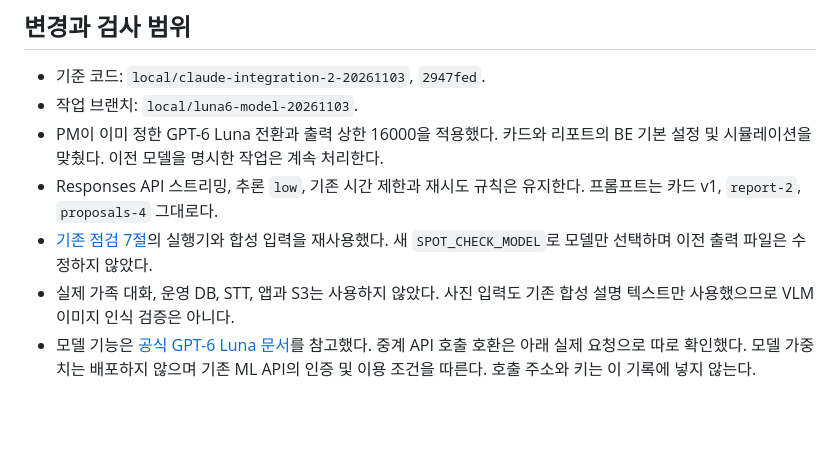
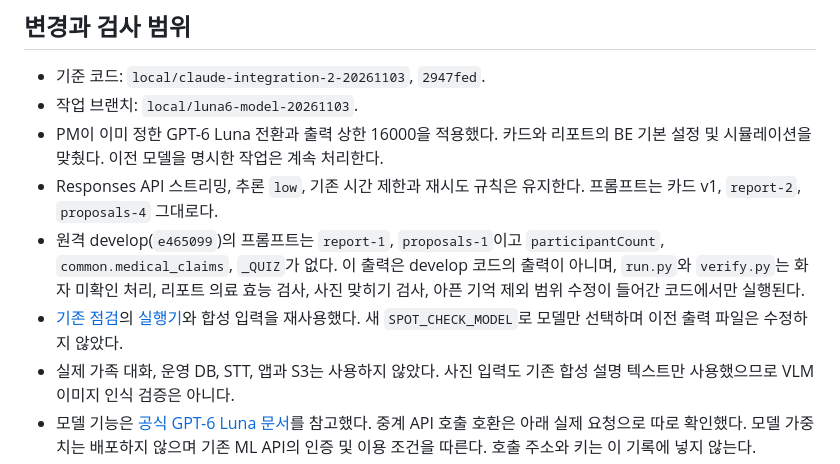
Before and after one commit to kakaotechcampus-4/ktc4-chungnam-1, a Markdown page: evals/results/2026-11-03-luna6-model-check.md, the part around the change. Drawn GitHub-style; blank space fills up the shorter version.

Commit message:
docs(evals): note Luna 6 record was produced on code ahead of develop
The record pointed at section 7 of the spot check, which is not part of
this branch, and did not say that develop still has report-1 and
proposals-1 without participantCount, common.medical_claims or _QUIZ.
State that the outputs are not develop outputs and that run.py and
verify.py need those fixes to run.

Co-Authored-By: Claude Opus 5.5 <noreply@anthropic.com>

```diff
--- a/evals/results/2026-11-03-luna6-model-check.md
+++ b/evals/results/2026-11-03-luna6-model-check.md
@@ -8,7 +8,8 @@
 - 작업 브랜치: `local/luna6-model-20261103`.
 - PM이 이미 정한 GPT-6 Luna 전환과 출력 상한 16000을 적용했다. 카드와 리포트의 BE 기본 설정 및 시뮬레이션을 맞췄다. 이전 모델을 명시한 작업은 계속 처리한다.
 - Responses API 스트리밍, 추론 `low`, 기존 시간 제한과 재시도 규칙은 유지한다. 프롬프트는 카드 v1, `report-2`, `proposals-4` 그대로다.
-- [기존 점검 7절](2026-11-03-real-model-spot-check.md)의 실행기와 합성 입력을 재사용했다. 새 `SPOT_CHECK_MODEL`로 모델만 선택하며 이전 출력 파일은 수정하지 않았다.
+- 원격 develop(`e465099`)의 프롬프트는 `report-1`, `proposals-1`이고 `participantCount`, `common.medical_claims`, `_QUIZ`가 없다. 이 출력은 develop 코드의 출력이 아니며, `run.py`와 `verify.py`는 화자 미확인 처리, 리포트 의료 효능 검사, 사진 맞히기 검사, 아픈 기억 제외 범위 수정이 들어간 코드에서만 실행된다.
+- [기존 점검](2026-11-03-real-model-spot-check.md)의 [실행기](2026-11-03-real-model-spot-check/README.md)와 합성 입력을 재사용했다. 새 `SPOT_CHECK_MODEL`로 모델만 선택하며 이전 출력 파일은 수정하지 않았다.
 - 실제 가족 대화, 운영 DB, STT, 앱과 S3는 사용하지 않았다. 사진 입력도 기존 합성 설명 텍스트만 사용했으므로 VLM 이미지 인식 검증은 아니다.
 - 모델 기능은 [공식 GPT-6 Luna 문서](https://developers.openai.com/api/docs/models/gpt-6-luna)를 참고했다. 중계 API 호출 호환은 아래 실제 요청으로 따로 확인했다. 모델 가중치는 배포하지 않으며 기존 ML API의 인증 및 이용 조건을 따른다. 호출 주소와 키는 이 기록에 넣지 않는다.
 
```
